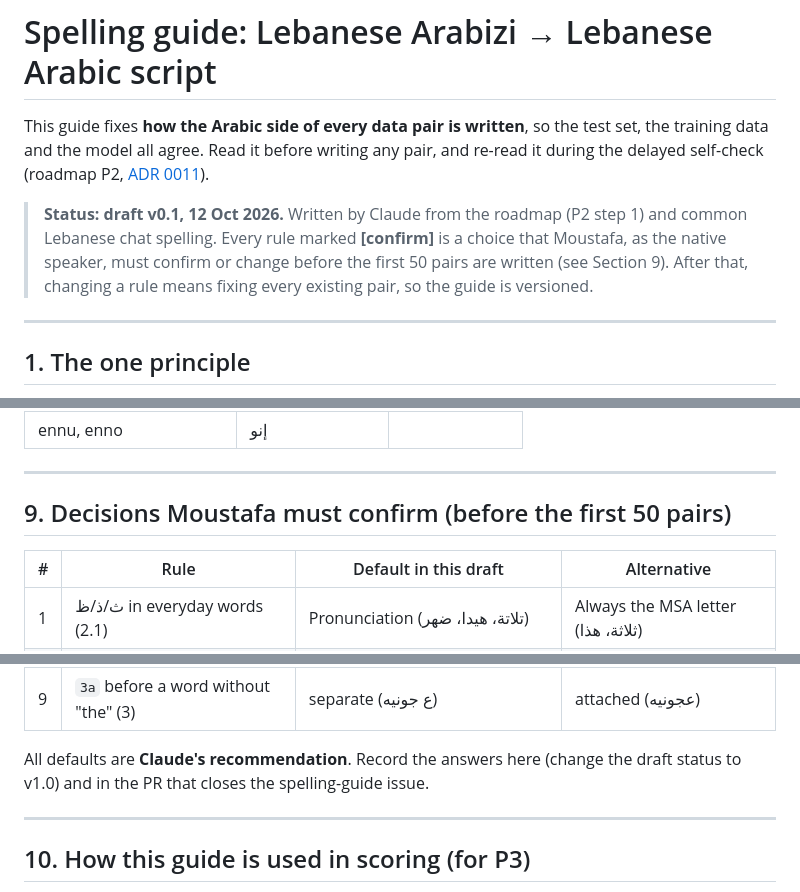
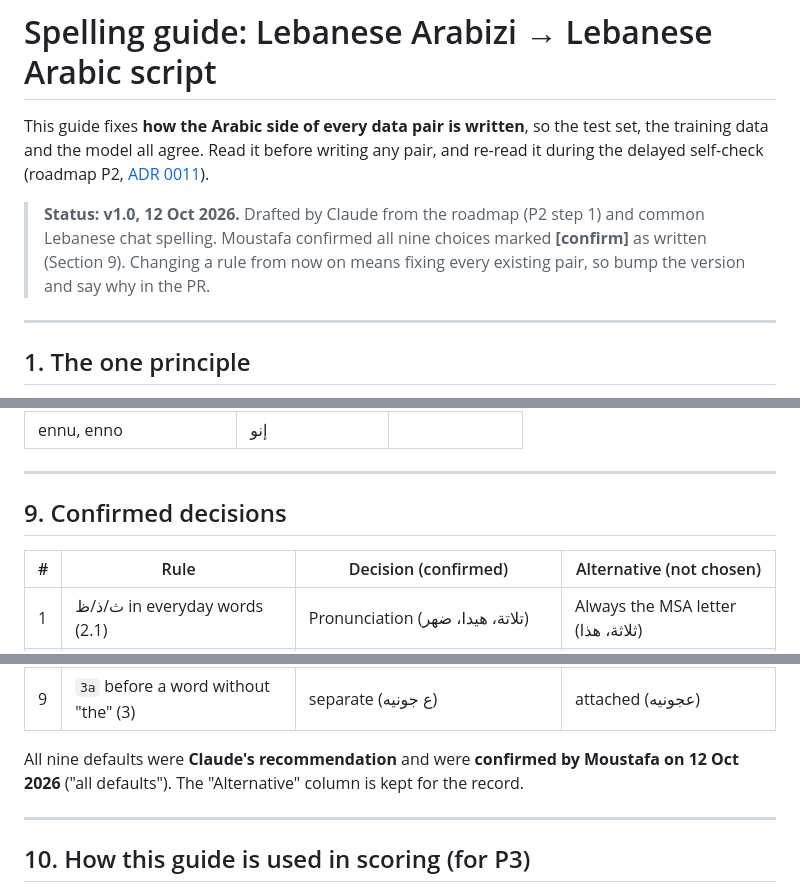
Before and after one commit to Mustafa-Abbara/arabizi-keyboard, a Markdown page: docs/SPELLING.md, 3 parts joined by grey strips. GitHub-like rendering.

Commit message:
docs(P2): spelling guide v1.0, all nine choices confirmed
Closes #118

Co-Authored-By: Claude Opus 5.5 <noreply@anthropic.com>

```diff
--- a/docs/SPELLING.md
+++ b/docs/SPELLING.md
@@ -2,7 +2,7 @@
 
 This guide fixes **how the Arabic side of every data pair is written**, so the test set, the training data and the model all agree. Read it before writing any pair, and re-read it during the delayed self-check (roadmap P2, [ADR 0011](decisions/0011-solo-build.md)).
 
-> **Status: draft v0.1, 12 Oct 2026.** Written by Claude from the roadmap (P2 step 1) and common Lebanese chat spelling. Every rule marked **[confirm]** is a choice that Moustafa, as the native speaker, must confirm or change before the first 50 pairs are written (see Section 9). After that, changing a rule means fixing every existing pair, so the guide is versioned.
+> **Status: v1.0, 12 Oct 2026.** Drafted by Claude from the roadmap (P2 step 1) and common Lebanese chat spelling. Moustafa confirmed all nine choices marked **[confirm]** as written (Section 9). Changing a rule from now on means fixing every existing pair, so bump the version and say why in the PR.
 
 ---
 
@@ -206,9 +206,9 @@ The most frequent words. Add a word here the first time you are unsure about it,
 
 ---
 
-## 9. Decisions Moustafa must confirm (before the first 50 pairs)
+## 9. Confirmed decisions
 
-| # | Rule | Default in this draft | Alternative |
+| # | Rule | Decision (confirmed) | Alternative (not chosen) |
 |---|---|---|---|
 | 1 | ث/ذ/ظ in everyday words (2.1) | Pronunciation (تلاتة، هيدا، ضهر) | Always the MSA letter (ثلاثة، هذا) |
 | 2 | Glottal-stop ق (2.2) | ق (قلب، قهوة), أ accepted for listed words | أ (ألب، أهوة) |
@@ -220,7 +220,7 @@ The most frequent words. Add a word here the first time you are unsure about it,
 | 8 | Punctuation (7) | Arabic ؟ ، ؛ | keep Latin ? , ; |
 | 9 | `3a` before a word without "the" (3) | separate (ع جونيه) | attached (عجونيه) |
 
-All defaults are **Claude's recommendation**. Record the answers here (change the draft status to v1.0) and in the PR that closes the spelling-guide issue.
+All nine defaults were **Claude's recommendation** and were **confirmed by Moustafa on 12 Oct 2026** ("all defaults"). The "Alternative" column is kept for the record.
 
 ---
 
```
